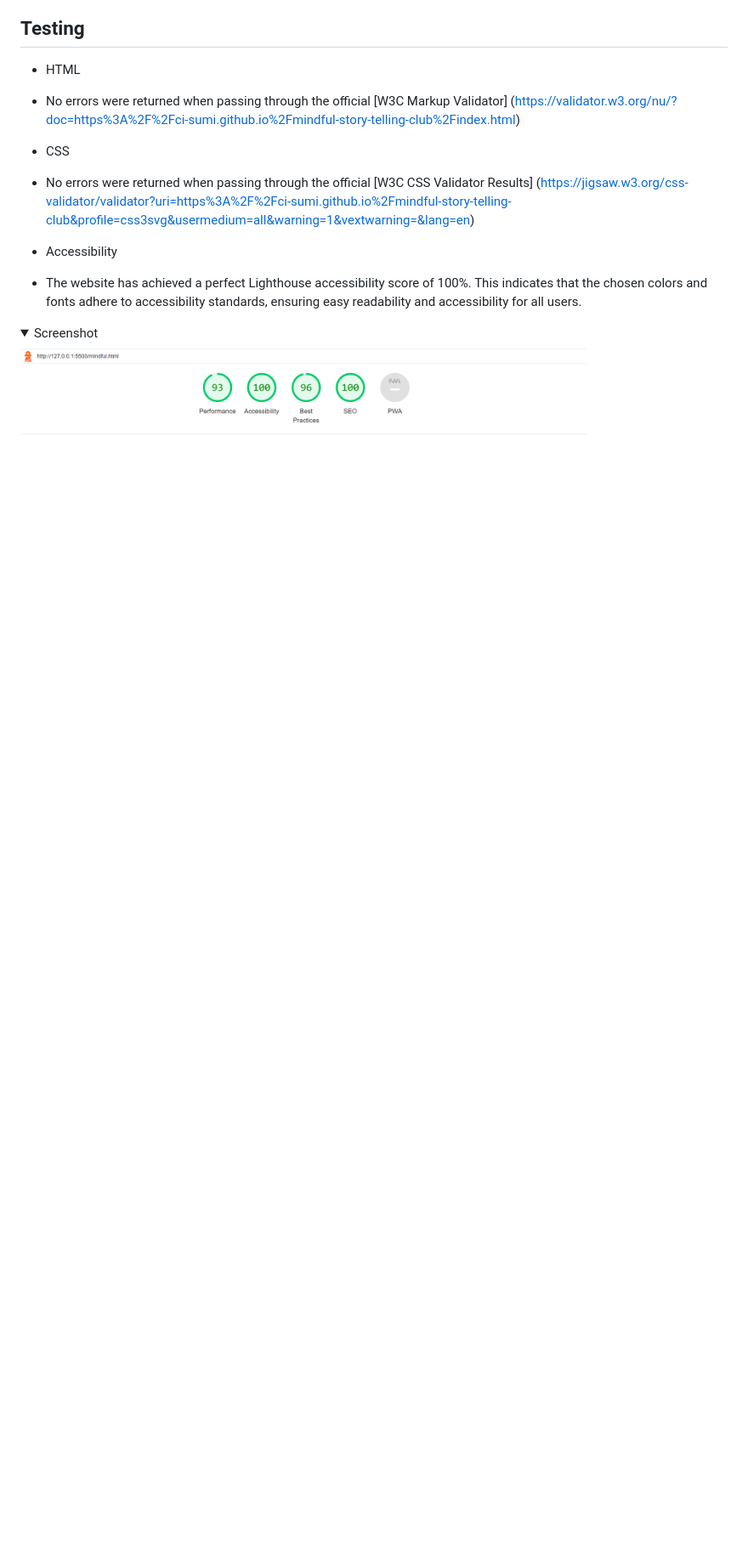
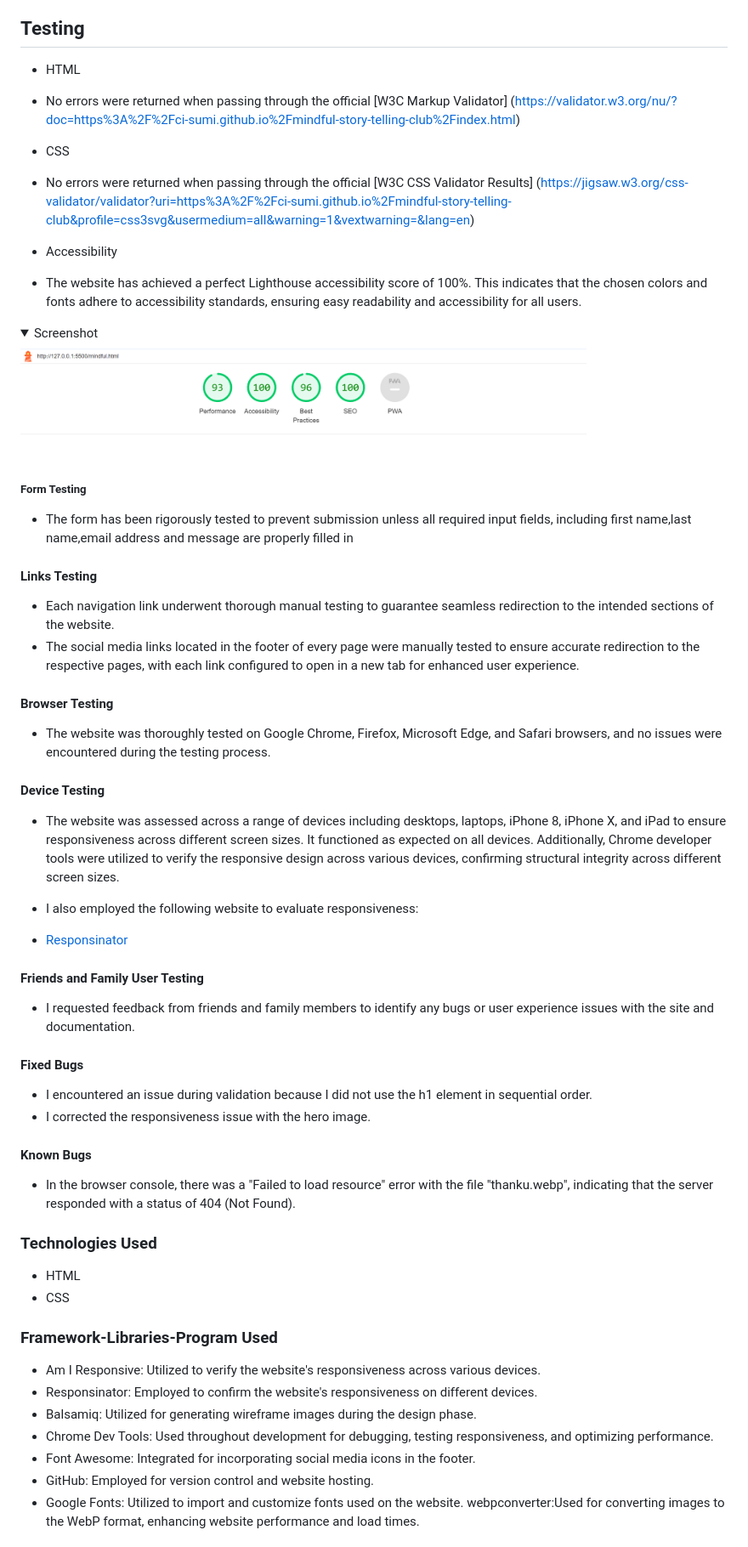
Before and after one commit to ci-sumi/mindful-story-telling-club, a Markdown page: README.md, the part around the change printed below. Shown: that part at 85% size. GitHub-like rendering; folded sections open; blank space fills up the shorter version.

Commit message:
Add details of testing and technologies used

```diff
--- a/README.md
+++ b/README.md
@@ -321,8 +321,45 @@ These additions will enhance user experience and facilitate better communication
     <summary>Screenshot</summary>
 
   <img src="./assets/readme_images/testing/lighthouse.png" width="80%">
+   </details>
+
+  ##### Form Testing
+  * The form has been rigorously tested to prevent submission unless all required input fields, including first name,last name,email address and message are properly filled in
+
+  #### Links Testing
+   * Each navigation link underwent thorough manual testing to guarantee seamless redirection to the intended sections of the website.
+   * The social media links located in the footer of every page were manually tested to ensure accurate redirection to the respective pages, with each link configured to open in a new tab for enhanced user experience.
+  #### Browser Testing
+  * The website was thoroughly tested on Google Chrome, Firefox, Microsoft Edge, and Safari browsers, and no issues were encountered during the testing process.
+  #### Device Testing
+  * The website was assessed across a range of devices including desktops, laptops, iPhone 8, iPhone X, and iPad to ensure responsiveness across different screen sizes. It functioned as expected on all devices. Additionally, Chrome developer tools were utilized to verify the responsive design across various devices, confirming structural integrity across different screen sizes.
+
+  * I also employed the following website to evaluate responsiveness:
+  * [Responsinator](http://www.responsinator.com/?url=https%3A%2F%2Fci-sumi.github.io%2Fmindful-story-telling-club%2F)
 
 
-  </details>
+
+#### Friends and Family User Testing
+* I requested feedback from friends and family members to identify any bugs or user experience issues with the site and documentation.
+#### Fixed Bugs
+ * I encountered an issue during validation because I did not use the h1 element in sequential order.
+ * I corrected the responsiveness issue with the hero image.
+
+ #### Known Bugs
+  * In the browser console, there was a "Failed to load resource" error with the file "thanku.webp", indicating that the server responded with a status of 404 (Not Found).
+
+### Technologies Used
+ * HTML
+ * CSS
+
+### Framework-Libraries-Program Used
+* Am I Responsive: Utilized to verify the website's responsiveness across various devices.
+* Responsinator: Employed to confirm the website's responsiveness on different devices.
+* Balsamiq: Utilized for generating wireframe images during the design phase.
+* Chrome Dev Tools: Used throughout development for debugging, testing responsiveness, and optimizing performance.
+* Font Awesome: Integrated for incorporating social media icons in the footer.
+* GitHub: Employed for version control and website hosting.
+* Google Fonts: Utilized to import and customize fonts used on the website.
+webpconverter:Used for converting images to the WebP format, enhancing website performance and load times.
 
 
```
Also changed, not shown: other parts of README.md (+6 -0 lines).
